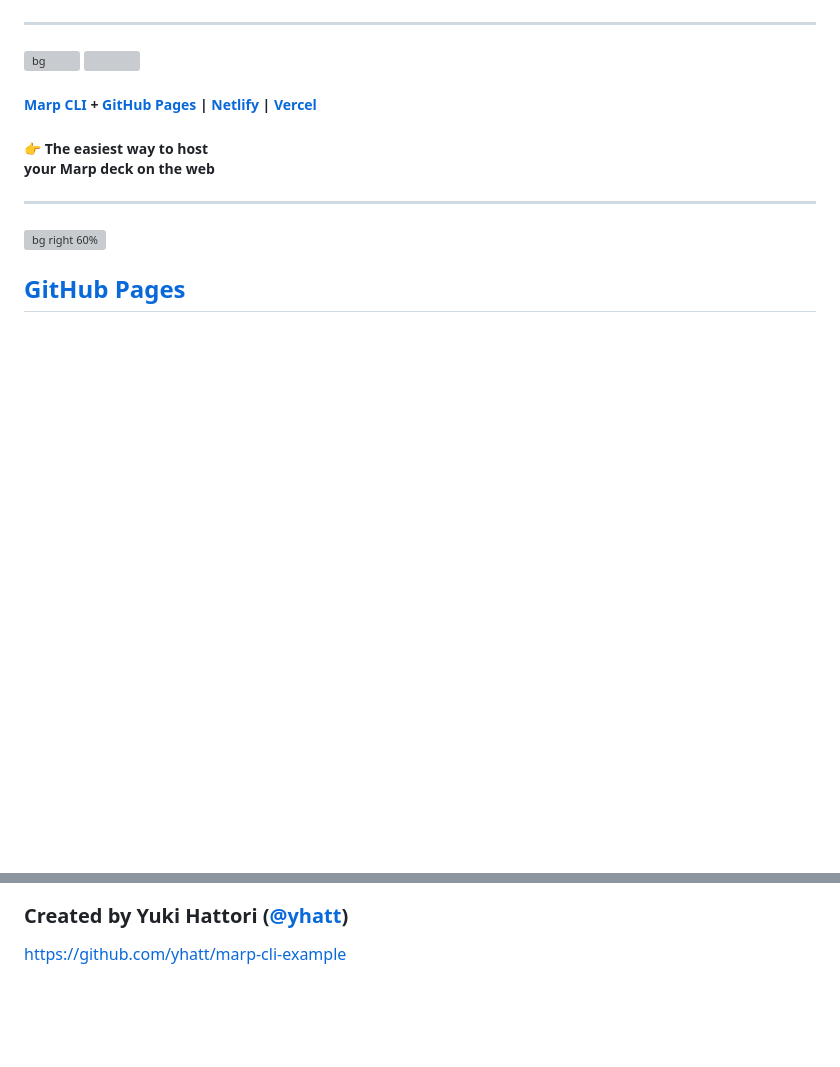
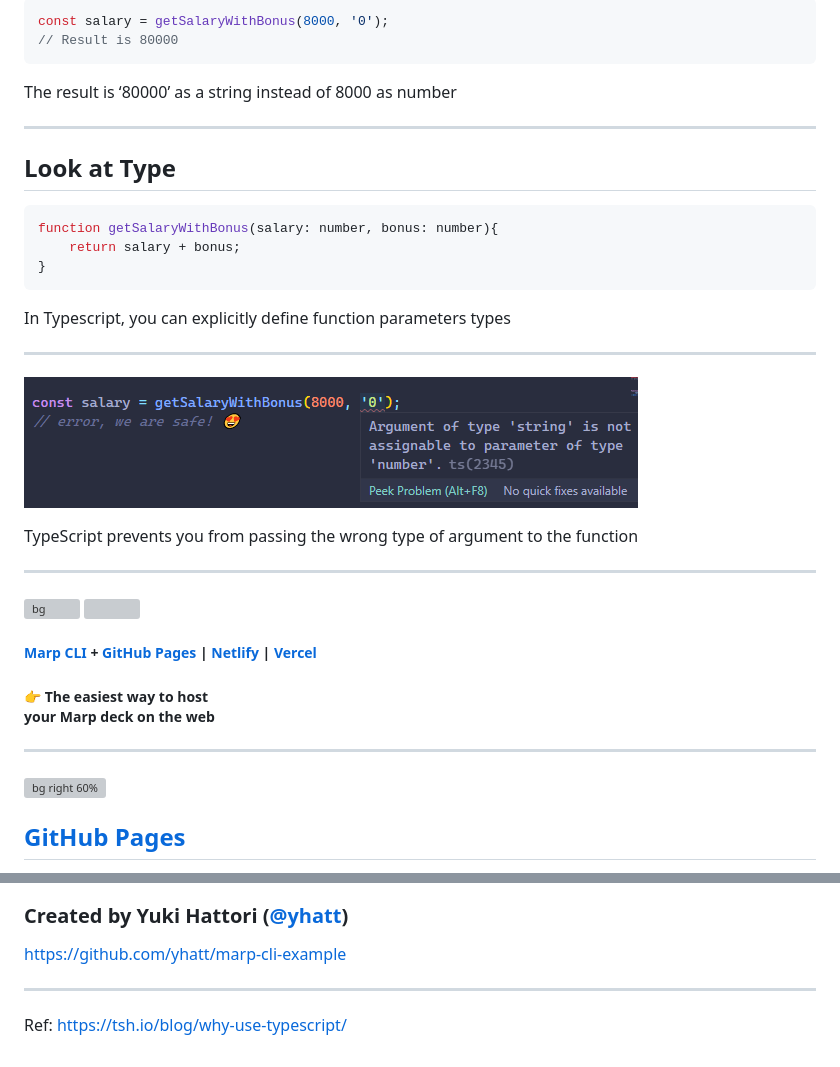
Before and after one commit to mildronize/talk, a Markdown page: PITCHME.md, 2 parts joined by grey strips. Rendered like a GitHub page; pictures changed too: assets/Why-use-Typescript-prevents-us-from-passing-wrong-type-argument-to-function_.png (added); blank space fills up the shorter version; grey boxes are pictures that could not be loaded.

````diff
--- a/PITCHME.md
+++ b/PITCHME.md
@@ -25,3 +76,27 @@ https://github.com/yhatt/marp-cli-example
+```js
+const salary = getSalaryWithBonus(8000, '0');
+// Result is 80000
+```
+
+The result is ‘80000’ as a string instead of 8000 as number
+
+---
+## Look at Type
+
+```ts
+function getSalaryWithBonus(salary: number, bonus: number){
+    return salary + bonus;
+}
+```
+
+In Typescript, you can explicitly define function parameters types
+
+---
+
+![](assets/Why-use-Typescript-prevents-us-from-passing-wrong-type-argument-to-function_.png)
+
+
+TypeScript prevents you from passing the wrong type of argument to the function
 
 ---
 
@@ -73,3 +148,7 @@ https://github.com/yhatt/marp-cli-example
 ### Created by Yuki Hattori ([@yhatt](https://github.com/yhatt))
 
 https://github.com/yhatt/marp-cli-example
+
+---
+
+Ref: https://tsh.io/blog/why-use-typescript/
````
Also changed, not shown: other parts of PITCHME.md (+54 -3 lines), assets/why-use-typescript-pirate-meme_.png (added).
